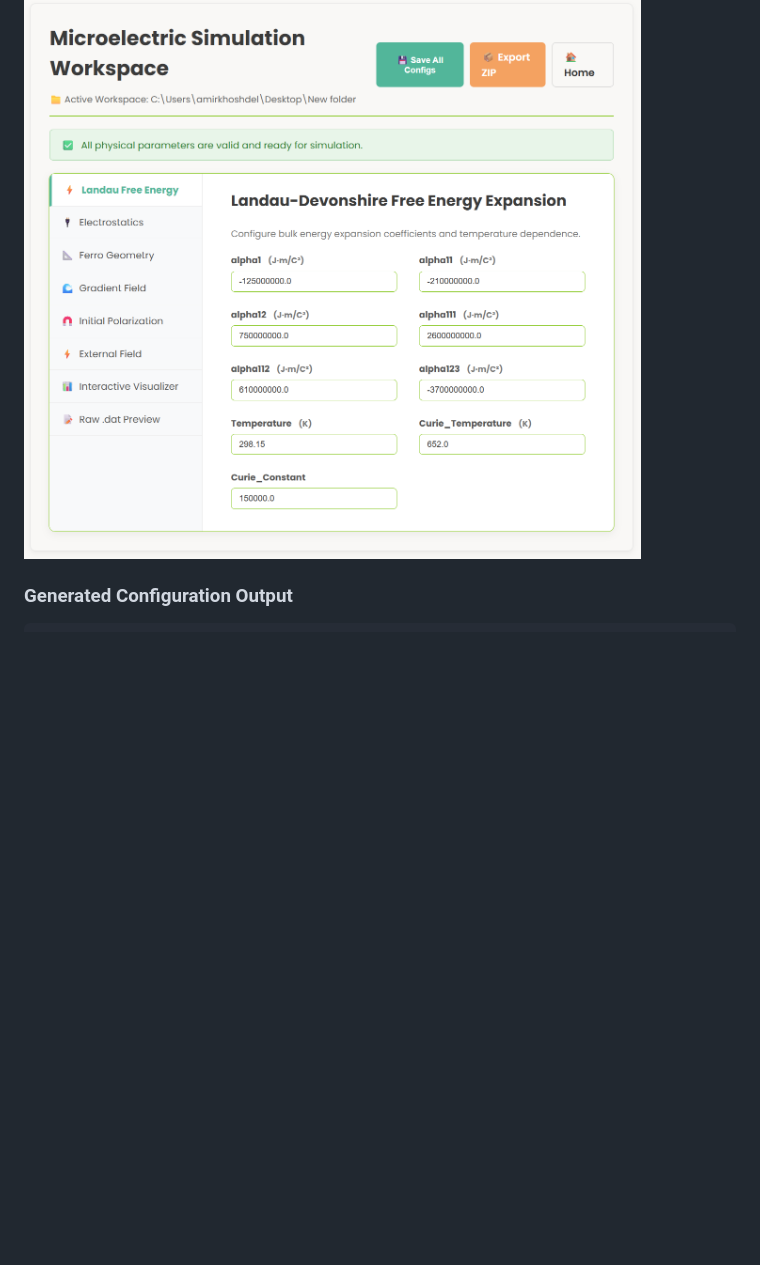
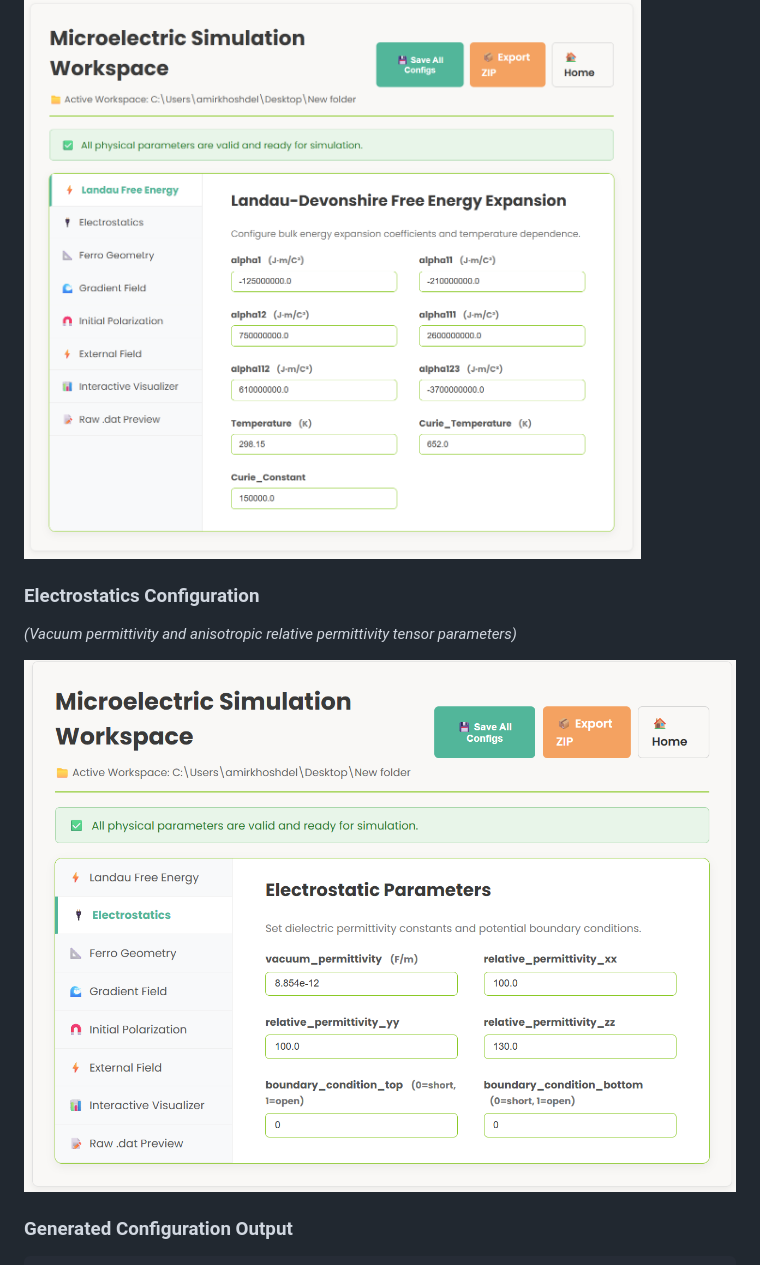
Before and after one commit to amir-khoshdel-louyeh/microelectric-application, a Markdown page: README.md, the part around the change. Rendered like a GitHub page; pictures changed too: assets/electrostatics.png (added); blank space fills up the shorter version.

Commit message:
docs(readme): add electrostatics screenshot to Demo section

```diff
--- a/README.md
+++ b/README.md
@@ -72,6 +72,12 @@ GUI Setup Form → Parameter Parsing → Validation & Config Formatting → Dist
 *(Bulk free energy expansion parameters and temperature coefficient setup)*
 
 ![Landau Free Energy](assets/landau_Free_energy.png)
+
+### Electrostatics Configuration
+
+*(Vacuum permittivity and anisotropic relative permittivity tensor parameters)*
+
+![Electrostatics](assets/electrostatics.png)
 
 ### Generated Configuration Output
 
```
